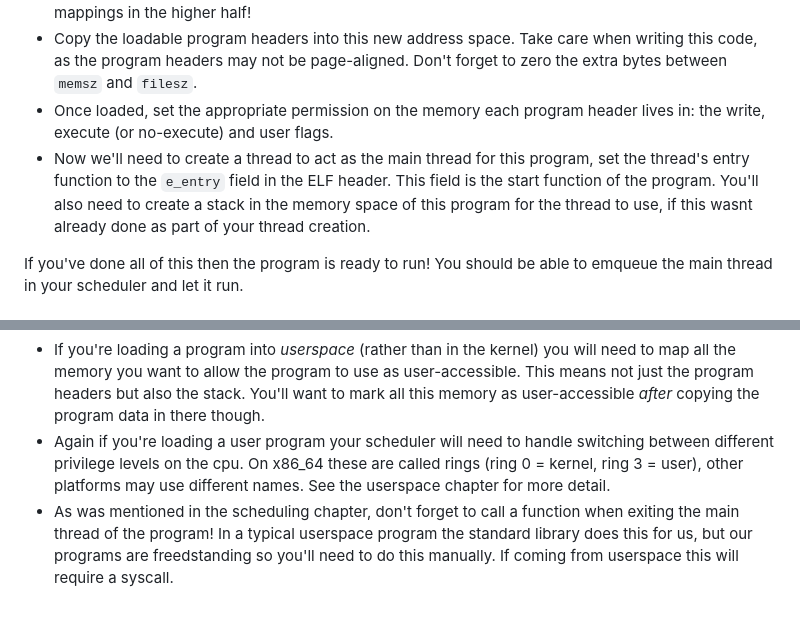
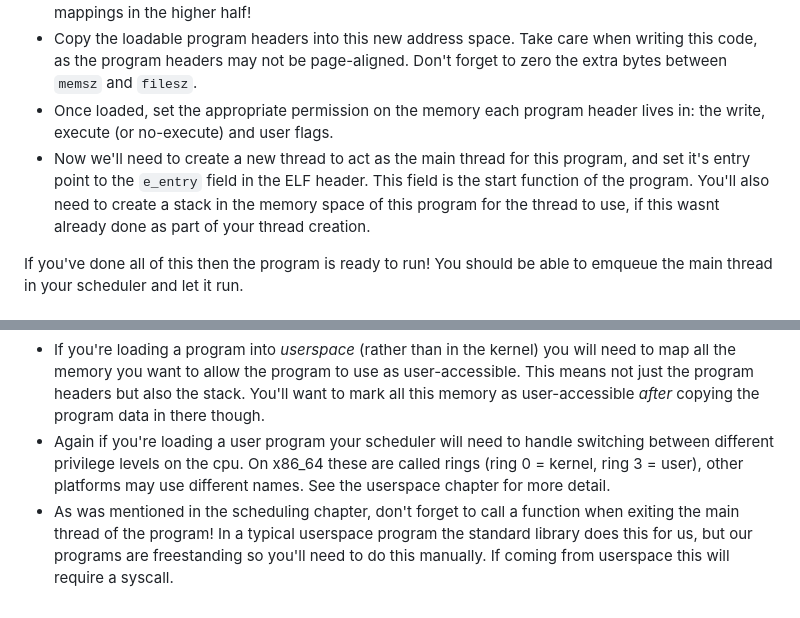
Before and after one commit to dreamportdev/Osdev-Notes, a Markdown page: 08_Loading_Elf/03_Loading_And_Running.md, 2 parts joined by grey strips. Drawn GitHub-style.

Commit message:
previously requested changes

```diff
--- a/08_Loading_Elf/03_Loading_And_Running.md
+++ b/08_Loading_Elf/03_Loading_And_Running.md
@@ -18,7 +18,7 @@ In the previous chapter we looked at the details of loading program headers, but
 - Create a new address space for the program to live in. This usually involves creating a new VMM instance, but the specifics will vary depending on your design. Don't forget to keep the kernel mappings in the higher half!
 - Copy the loadable program headers into this new address space. Take care when writing this code, as the program headers may not be page-aligned. Don't forget to zero the extra bytes between `memsz` and `filesz`.
 - Once loaded, set the appropriate permission on the memory each program header lives in: the write, execute (or no-execute) and user flags.
-- Now we'll need to create a thread to act as the main thread for this program, set the thread's entry function to the `e_entry` field in the ELF header. This field is the start function of the program. You'll also need to create a stack in the memory space of this program for the thread to use, if this wasnt already done as part of your thread creation.
+- Now we'll need to create a new thread to act as the main thread for this program, and set it's entry point to the `e_entry` field in the ELF header. This field is the start function of the program. You'll also need to create a stack in the memory space of this program for the thread to use, if this wasnt already done as part of your thread creation.
 
 If you've done all of this then the program is ready to run! You should be able to emqueue the main thread in your scheduler and let it run.
 
@@ -28,4 +28,4 @@ As you can already see from the restrictions we made above there is plenty of ro
 
 - If you're loading a program into *userspace* (rather than in the kernel) you will need to map all the memory you want to allow the program to use as user-accessible. This means not just the program headers but also the stack. You'll want to mark all this memory as user-accessible *after* copying the program data in there though.
 - Again if you're loading a user program your scheduler will need to handle switching between different privilege levels on the cpu. On x86_64 these are called rings (ring 0 = kernel, ring 3 = user), other platforms may use different names. See the userspace chapter for more detail.
-- As was mentioned in the scheduling chapter, don't forget to call a function when exiting the main thread of the program! In a typical userspace program the standard library does this for us, but our programs are freedstanding so you'll need to do this manually. If coming from userspace this will require a syscall.
+- As was mentioned in the scheduling chapter, don't forget to call a function when exiting the main thread of the program! In a typical userspace program the standard library does this for us, but our programs are freestanding so you'll need to do this manually. If coming from userspace this will require a syscall.
```
Also changed, not shown: 08_Loading_Elf/02_Elf_Theory.md (+1 -1 lines).
